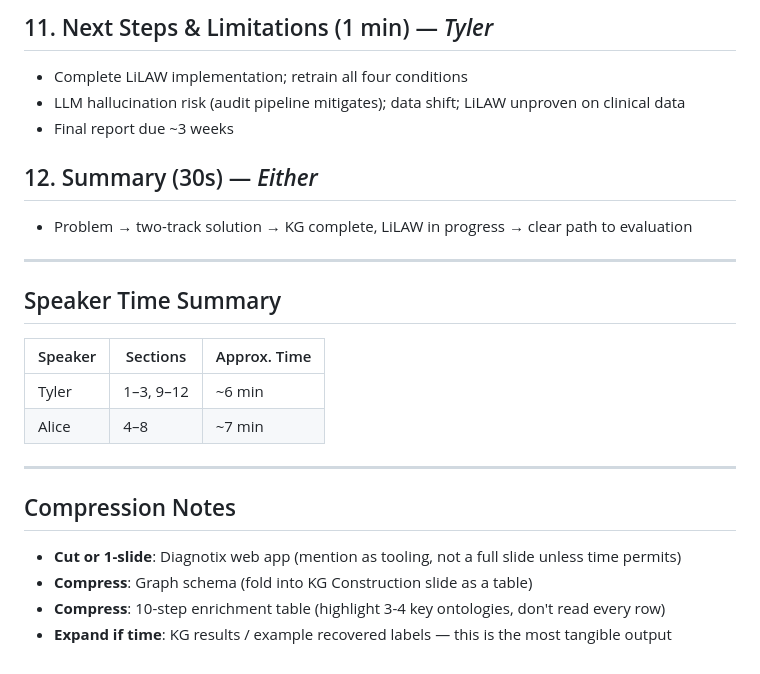
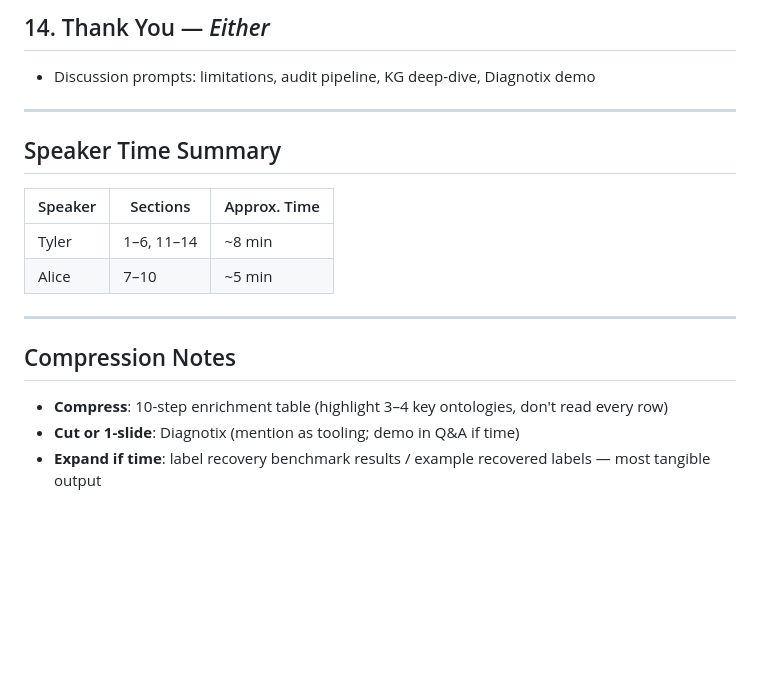
Before and after one commit to biswurmt/mlmd-noise, a Markdown page: presentation-slide/outline.md, the part around one of its changes. Drawn GitHub-style; blank space fills up the shorter version.

```diff
--- a/presentation-slide/outline.md
+++ b/presentation-slide/outline.md
@@ -61,11 +68,6 @@
 
-## 11. Next Steps & Limitations (1 min) — *Tyler*
-- Complete LiLAW implementation; retrain all four conditions
-- LLM hallucination risk (audit pipeline mitigates); data shift; LiLAW unproven on clinical data
-- Final report due ~3 weeks
-
-## 12. Summary (30s) — *Either*
-- Problem → two-track solution → KG complete, LiLAW in progress → clear path to evaluation
+## 14. Thank You — *Either*
+- Discussion prompts: limitations, audit pipeline, KG deep-dive, Diagnotix demo
 
 ---
 
@@ -73,13 +75,12 @@
 
 | Speaker | Sections | Approx. Time |
 |---------|----------|--------------|
-| Tyler | 1–3, 9–12 | ~6 min |
-| Alice | 4–8 | ~7 min |
+| Tyler | 1–6, 11–14 | ~8 min |
+| Alice | 7–10 | ~5 min |
 
 ---
 
 ## Compression Notes
-- **Cut or 1-slide**: Diagnotix web app (mention as tooling, not a full slide unless time permits)
-- **Compress**: Graph schema (fold into KG Construction slide as a table)
-- **Compress**: 10-step enrichment table (highlight 3-4 key ontologies, don't read every row)
-- **Expand if time**: KG results / example recovered labels — this is the most tangible output
+- **Compress**: 10-step enrichment table (highlight 3–4 key ontologies, don't read every row)
+- **Cut or 1-slide**: Diagnotix (mention as tooling; demo in Q&A if time)
+- **Expand if time**: label recovery benchmark results / example recovered labels — most tangible output
```
Also changed, not shown: other parts of presentation-slide/outline.md (+41 -34 lines).
